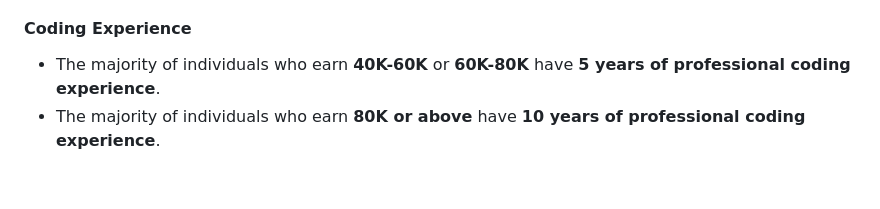
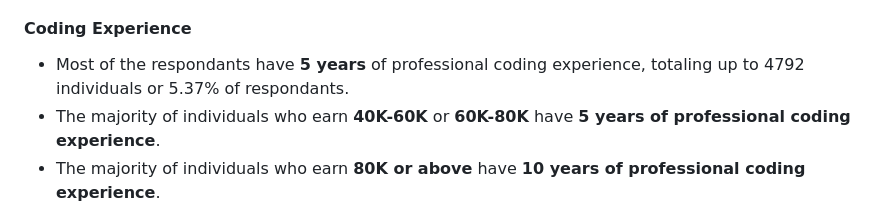
Before and after one commit to n8tlmps/portfolioprojects, a Markdown page: stack_survey/README.md, the part around the change. Rendered like a GitHub page; blank space fills up the shorter version.

```diff
--- a/stack_survey/README.md
+++ b/stack_survey/README.md
@@ -57,5 +57,6 @@ I used Python package `pyplot` for visualizing bar graphs and treemaps. These to
 - Approximately one-third of survey participants work hybrid, and another one-third works remotely. This demonstrates the growing popularity of flexible work environments.
 
 #### **Coding Experience**
+- Most of the respondants have **5 years** of professional coding experience, totaling up to 4792 individuals or 5.37% of respondants.
 - The majority of individuals who earn **40K-60K** or **60K-80K** have **5 years of professional coding experience**.
 - The majority of individuals who earn **80K or above** have **10 years of professional coding experience**.
```
